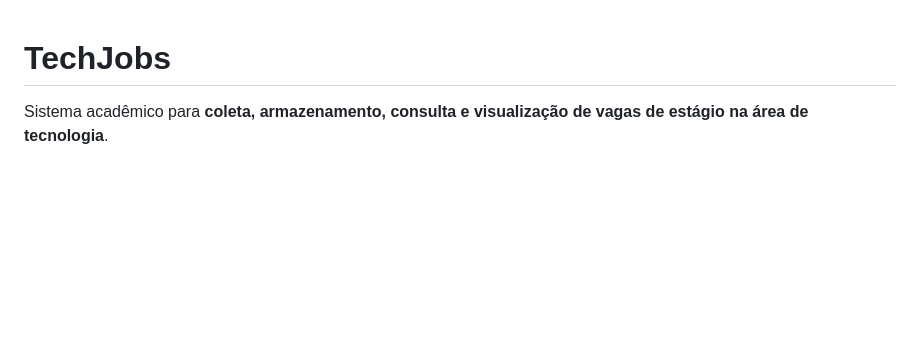
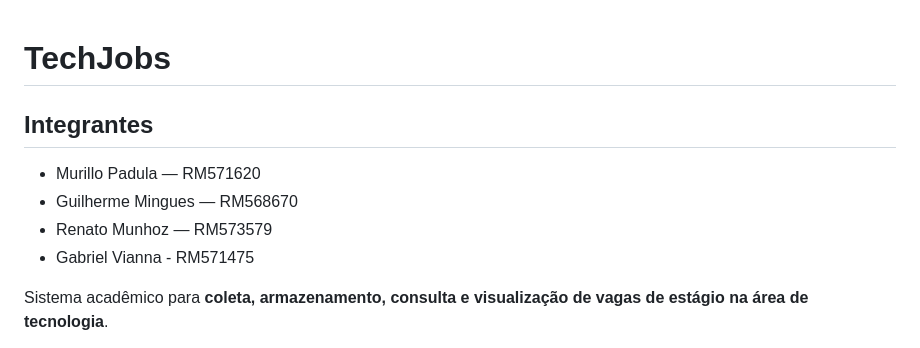
Before and after one commit to GuilhermeMingues/PythonCP5, a Markdown page: README.md, the part around the change. Drawn GitHub-style; blank space fills up the shorter version.

```diff
--- a/README.md
+++ b/README.md
@@ -1,4 +1,10 @@
 # TechJobs
+
+## Integrantes
+- Murillo Padula — RM571620
+- Guilherme Mingues — RM568670
+- Renato Munhoz — RM573579
+- Gabriel Vianna - RM571475
 
 Sistema acadêmico para **coleta, armazenamento, consulta e visualização de vagas de estágio na área de tecnologia**.
 
```
